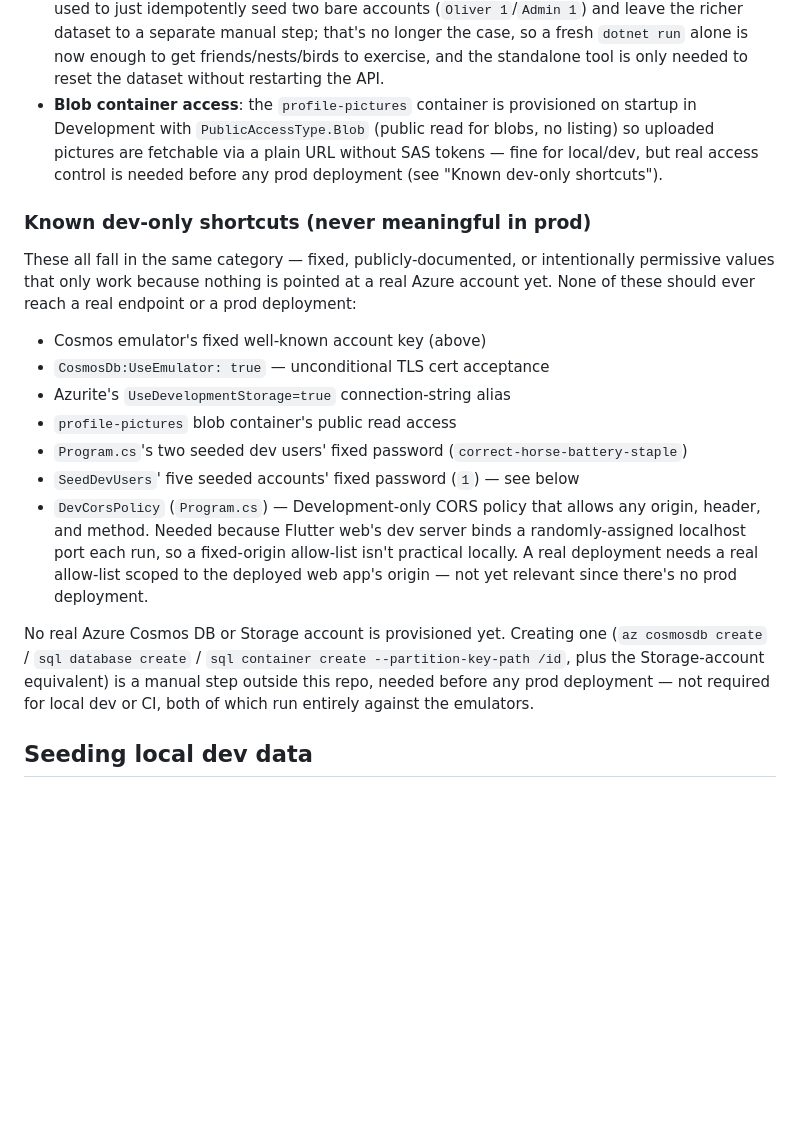
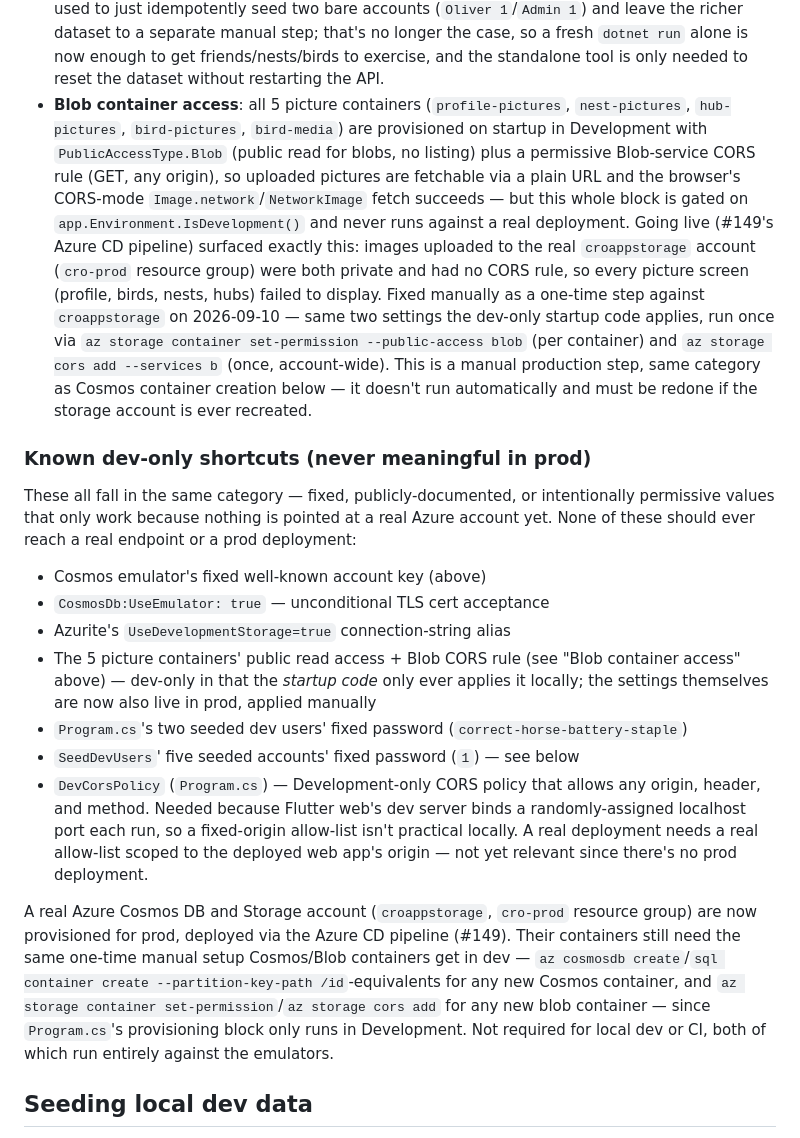
Before and after one commit to OliverStrauss/Cro, a Markdown page: CLAUDE.md, the part around the change. GitHub-like rendering; blank space fills up the shorter version.

Commit message:
Document prod blob storage public-access/CORS fix
Images weren't displaying anywhere in prod (profile, birds, nests,
hubs) because Program.cs's container public-access + CORS setup only
runs in Development. Fixed the live croappstorage account directly via
az CLI; these are the docs updates recording that fix and flagging
that it isn't automated for a future account recreation.

Co-Authored-By: Claude Sonnet 5 <noreply@anthropic.com>

```diff
--- a/CLAUDE.md
+++ b/CLAUDE.md
@@ -167,10 +167,21 @@ dev-only shortcuts" below).
   richer dataset to a separate manual step; that's no longer the case, so a fresh `dotnet run`
   alone is now enough to get friends/nests/birds to exercise, and the standalone tool is only
   needed to reset the dataset without restarting the API.
-- **Blob container access**: the `profile-pictures` container is provisioned on startup in
-  Development with `PublicAccessType.Blob` (public read for blobs, no listing) so uploaded
-  pictures are fetchable via a plain URL without SAS tokens — fine for local/dev, but real
-  access control is needed before any prod deployment (see "Known dev-only shortcuts").
+- **Blob container access**: all 5 picture containers (`profile-pictures`, `nest-pictures`,
+  `hub-pictures`, `bird-pictures`, `bird-media`) are provisioned on startup in Development
+  with `PublicAccessType.Blob` (public read for blobs, no listing) plus a permissive
+  Blob-service CORS rule (GET, any origin), so uploaded pictures are fetchable via a plain
+  URL and the browser's CORS-mode `Image.network`/`NetworkImage` fetch succeeds — but this
+  whole block is gated on `app.Environment.IsDevelopment()` and never runs against a real
+  deployment. Going live (#149's Azure CD pipeline) surfaced exactly this: images uploaded
+  to the real `croappstorage` account (`cro-prod` resource group) were both private and had
+  no CORS rule, so every picture screen (profile, birds, nests, hubs) failed to display.
+  Fixed manually as a one-time step against `croappstorage` on 2026-09-10 — same two
+  settings the dev-only startup code applies, run once via `az storage container
+  set-permission --public-access blob` (per container) and `az storage cors add --services
+  b` (once, account-wide). This is a manual production step, same category as Cosmos
+  container creation below — it doesn't run automatically and must be redone if the storage
+  account is ever recreated.
 
 ### Known dev-only shortcuts (never meaningful in prod)
 
@@ -181,7 +192,9 @@ None of these should ever reach a real endpoint or a prod deployment:
 - Cosmos emulator's fixed well-known account key (above)
 - `CosmosDb:UseEmulator: true` — unconditional TLS cert acceptance
 - Azurite's `UseDevelopmentStorage=true` connection-string alias
-- `profile-pictures` blob container's public read access
+- The 5 picture containers' public read access + Blob CORS rule (see "Blob container
+  access" above) — dev-only in that the *startup code* only ever applies it locally; the
+  settings themselves are now also live in prod, applied manually
 - `Program.cs`'s two seeded dev users' fixed password (`correct-horse-battery-staple`)
 - `SeedDevUsers`' five seeded accounts' fixed password (`1`) — see below
 - `DevCorsPolicy` (`Program.cs`) — Development-only CORS policy that allows any origin,
@@ -190,11 +203,13 @@ None of these should ever reach a real endpoint or a prod deployment:
   deployment needs a real allow-list scoped to the deployed web app's origin — not yet
   relevant since there's no prod deployment.
 
-No real Azure Cosmos DB or Storage account is provisioned yet. Creating one
-(`az cosmosdb create` / `sql database create` / `sql container create --partition-key-path
-/id`, plus the Storage-account equivalent) is a manual step outside this repo, needed before
-any prod deployment — not required for local dev or CI, both of which run entirely against
-the emulators.
+A real Azure Cosmos DB and Storage account (`croappstorage`, `cro-prod` resource group) are
+now provisioned for prod, deployed via the Azure CD pipeline (#149). Their containers still
+need the same one-time manual setup Cosmos/Blob containers get in dev — `az cosmosdb
+create`/`sql container create --partition-key-path /id`-equivalents for any new Cosmos
+container, and `az storage container set-permission`/`az storage cors add` for any new blob
+container — since `Program.cs`'s provisioning block only runs in Development. Not required
+for local dev or CI, both of which run entirely against the emulators.
 
 ## Seeding local dev data
 
```
Also changed, not shown: TECH_DEBT.md (+15 -0 lines).
